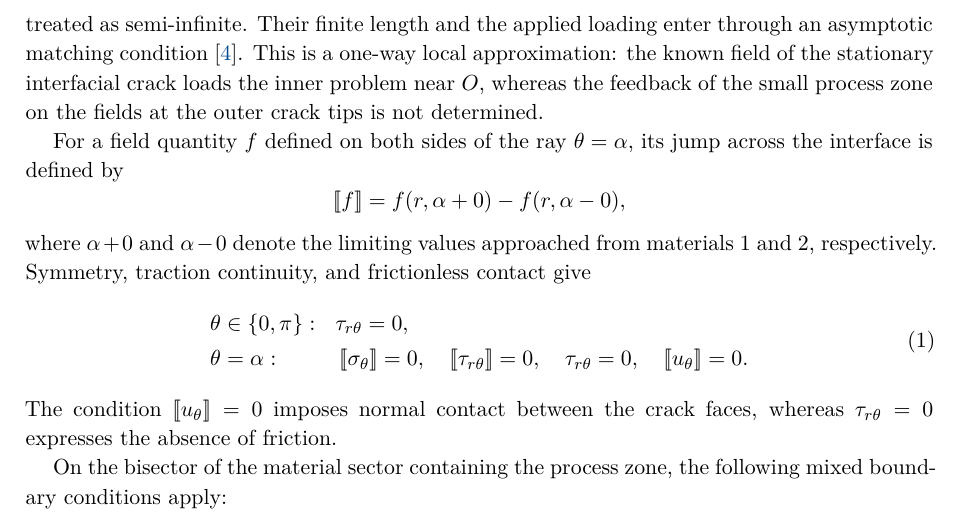
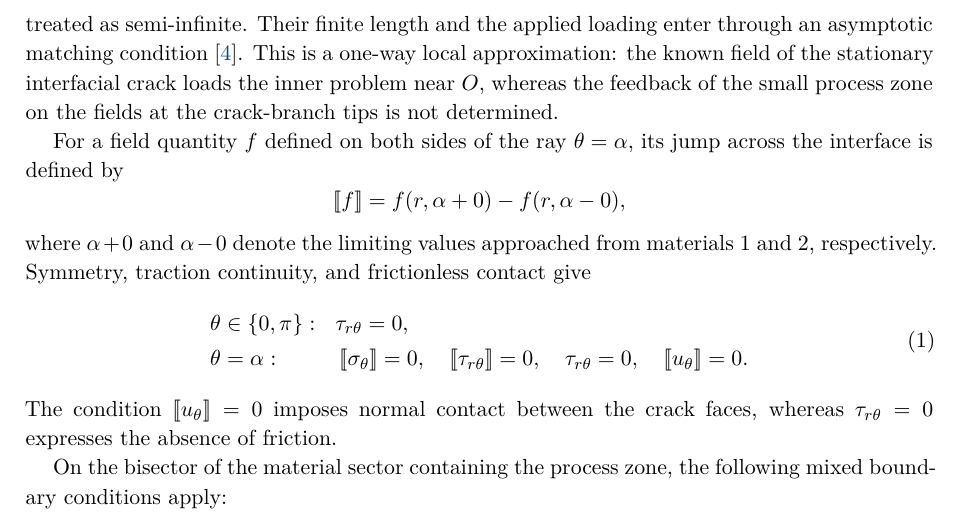
Before and after one commit to mfs9697/Dudyk, a LaTeX document (manuscript/latex/english/batch01.tex, which reads manuscript/latex/english/sections/02_problem_statement.tex): part of page 3 of 5, cut so that both start at the same text. Compiled offline with XeLaTeX.

Commit message:
Replace outer-tip terminology in English problem formulation

```diff
--- a/manuscript/latex/english/sections/02_problem_statement.tex
+++ b/manuscript/latex/english/sections/02_problem_statement.tex
@@ -130,7 +130,7 @@ Their finite length and the applied loading enter through an asymptotic
 matching condition~\cite{Nayfeh1973Perturbation}. This is a one-way local
 approximation: the known field of the stationary interfacial crack loads the
 inner problem near $O$, whereas the feedback of the small process zone on
-the fields at the outer crack tips is not determined.
+the fields at the crack-branch tips is not determined.
 
 For a field quantity $f$ defined on both sides of the ray
 $\theta=\alpha$, its jump across the interface is defined by
```
